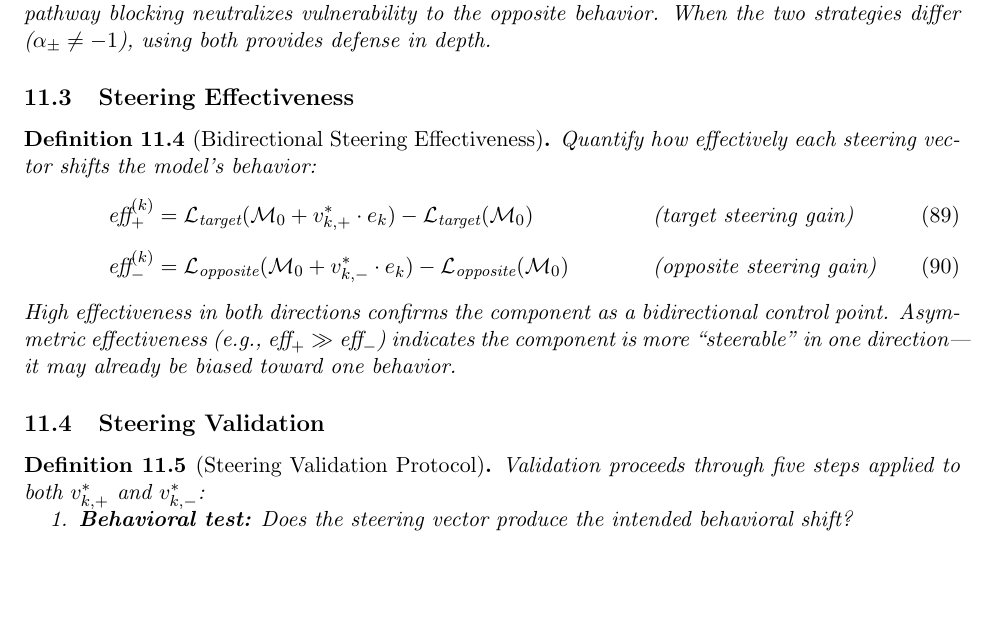
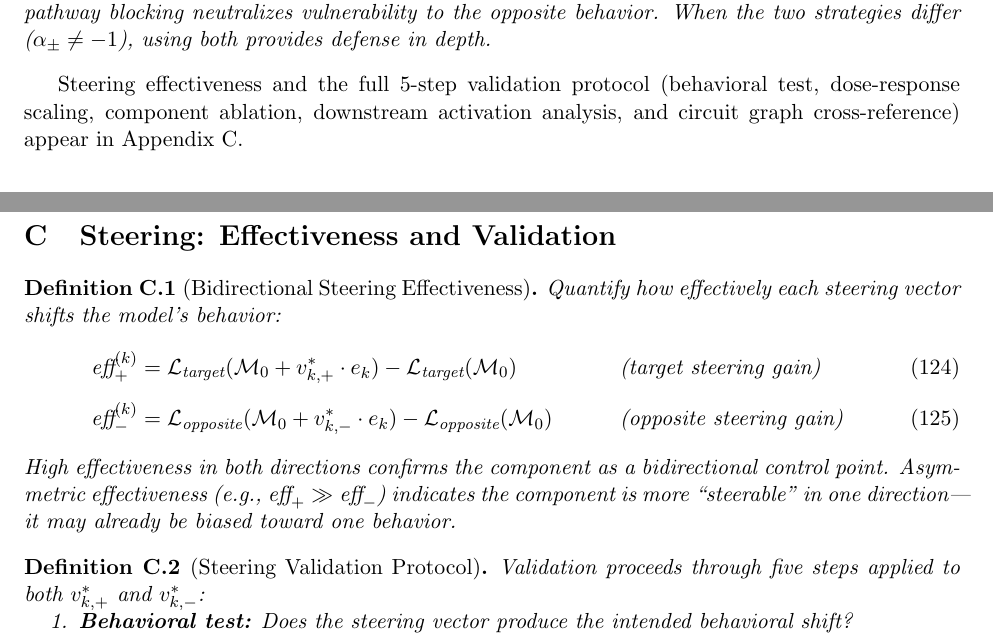
Before and after one commit to davidkny22/dcaf-public, a LaTeX paper (docs/spec.tex): part of page 34 of 82 before the commit and two parts of pages 34 and 60 of 82 after it, the two joined at a grey line, cut so that both start at the same text, the shorter picture padded with empty space. Compiled offline with pdfLaTeX.

Commit message:
docs: move Steering Effectiveness and Validation to appendix
- Keep bidirectional vector definitions, alignment metrics, negated insight
- Move effectiveness formulas and 5-step validation protocol to appendix
- All content preserved verbatim

```diff
--- a/docs/spec.tex
+++ b/docs/spec.tex
@@ -1506,25 +1506,4 @@ When $\alpha_\pm \neq -1$ (i.e., $v^*_{k,+}$ and $v^*_{k,-}$ are not simply nega
 The distinction matters for safety applications: reinforcement strengthens the target behavior, while pathway blocking neutralizes vulnerability to the opposite behavior. When the two strategies differ ($\alpha_\pm \neq -1$), using both provides defense in depth.
 \end{remark}
 
-\subsection{Steering Effectiveness}
-\label{sec:steering-effectiveness}
-
-\begin{definition}[Bidirectional Steering Effectiveness]
-\label{def:bidirectional-steering-effectiveness}
-Quantify how effectively each steering vector shifts the model's behavior:
-\begin{align}
-\text{eff}^{(k)}_+ &= \mathcal{L}_{\text{target}}(\mathcal{M}_0 + v^*_{k,+} \cdot e_k) - \mathcal{L}_{\text{target}}(\mathcal{M}_0) & &\text{(target steering gain)} \\[0.5em]
-\text{eff}^{(k)}_- &= \mathcal{L}_{\text{opposite}}(\mathcal{M}_0 + v^*_{k,-} \cdot e_k) - \mathcal{L}_{\text{opposite}}(\mathcal{M}_0) & &\text{(opposite steering gain)}
-\end{align}
-High effectiveness in both directions confirms the component as a bidirectional control point. Asymmetric effectiveness (e.g., $\text{eff}_+ \gg \text{eff}_-$) indicates the component is more ``steerable'' in one direction---it may already be biased toward one behavior.
-\end{definition}
-
-\subsection{Steering Validation}
-\label{sec:steering-validation}
-
-\begin{definition}[Steering Validation Protocol]
-\label{def:steering-validation-protocol}
-Validation proceeds through five steps applied to both $v^*_{k,+}$ and $v^*_{k,-}$:
-\begin{enumerate}[nosep]
-\item \textbf{Behavioral test:} Does the steering vector produce the intended behavioral shift?
-\item \textbf{Scaling ablation:} Apply $v$ at magnitudes $\{1.0, 0.7, 0.5, 0.3, 0.1, 0.0\}$. Monotonic dose-response confirms causal control; non-monotonic suggests interference.
+Steering effectiveness and the full 5-step validation protocol (behavioral test, dose-response scaling, component ablation, downstream activation analysis, and circuit graph cross-reference) appear in Appendix~\ref{app:steering-detail}.
@@ -2613,3 +2587,21 @@ $\text{AUC}$ & Area under ROC curve \\
 \bottomrule
 \end{tabular}
 \end{center}
+
+\section{Steering: Effectiveness and Validation}
+\label{app:steering-detail}
+
+\begin{definition}[Bidirectional Steering Effectiveness]
+Quantify how effectively each steering vector shifts the model's behavior:
+\begin{align}
+\text{eff}^{(k)}_+ &= \mathcal{L}_{\text{target}}(\mathcal{M}_0 + v^*_{k,+} \cdot e_k) - \mathcal{L}_{\text{target}}(\mathcal{M}_0) & &\text{(target steering gain)} \\[0.5em]
+\text{eff}^{(k)}_- &= \mathcal{L}_{\text{opposite}}(\mathcal{M}_0 + v^*_{k,-} \cdot e_k) - \mathcal{L}_{\text{opposite}}(\mathcal{M}_0) & &\text{(opposite steering gain)}
+\end{align}
+High effectiveness in both directions confirms the component as a bidirectional control point. Asymmetric effectiveness (e.g., $\text{eff}_+ \gg \text{eff}_-$) indicates the component is more ``steerable'' in one direction---it may already be biased toward one behavior.
+\end{definition}
+
+\begin{definition}[Steering Validation Protocol]
+Validation proceeds through five steps applied to both $v^*_{k,+}$ and $v^*_{k,-}$:
+\begin{enumerate}[nosep]
+\item \textbf{Behavioral test:} Does the steering vector produce the intended behavioral shift?
+\item \textbf{Scaling ablation:} Apply $v$ at magnitudes $\{1.0, 0.7, 0.5, 0.3, 0.1, 0.0\}$. Monotonic dose-response confirms causal control; non-monotonic suggests interference.
```
Also changed, not shown: docs/spec.pdf, docs/spec.tex (10 more changed lines).
